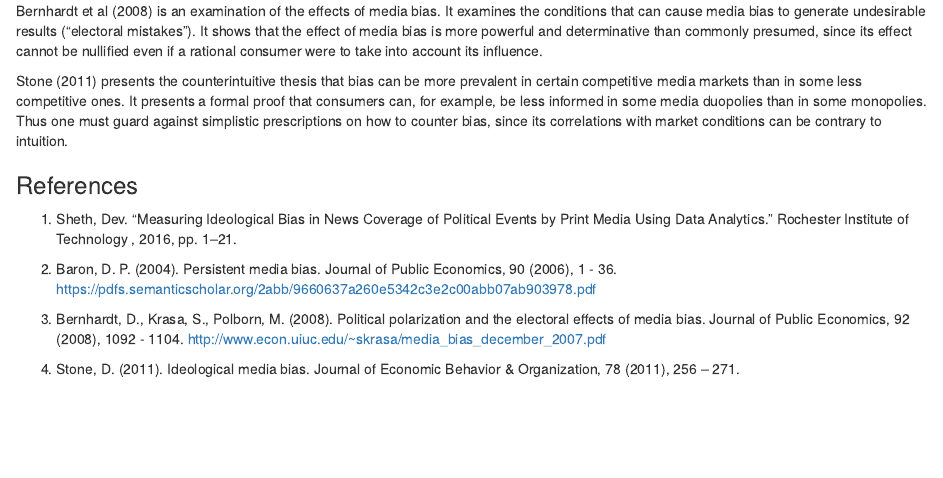
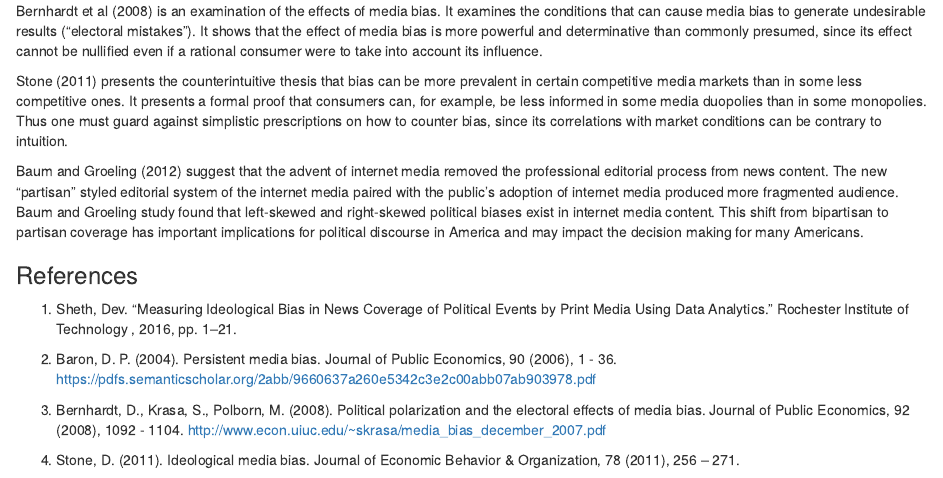
Before and after one commit to mburke65/Data_698_Final, an R Markdown document (Literature_Review/LiteratureReview_vks.Rmd): the page in a window 1100 px wide, from 410 px down. Rendered offline with R 4.5, knitr and Pandoc, with nearby package versions.

Commit message:
Update LiteratureReview_vks.Rmd

```diff
--- a/Literature_Review/LiteratureReview_vks.Rmd
+++ b/Literature_Review/LiteratureReview_vks.Rmd
@@ -13,6 +13,8 @@ There have been also attempts to understand the role of bias in a theoretical fr
 Bernhardt et al (2008) is an examination of the effects of media bias. It examines the conditions that can cause media bias to generate undesirable results ("electoral mistakes"). It shows that the effect of media bias is more powerful and determinative than commonly presumed, since its effect cannot be nullified even if a rational consumer were to take into account its influence.
 
 Stone (2011) presents the counterintuitive thesis that bias can be more prevalent in certain competitive media markets than in some less competitive ones. It presents a formal proof that consumers can, for example, be less informed in some media duopolies than in some monopolies. Thus one must guard against simplistic prescriptions on how to counter bias, since its correlations with market conditions can be contrary to intuition.
+
+Baum and Groeling (2012) suggest that the advent of internet media removed the professional editorial process from news content. The new “partisan” styled editorial system of the internet media paired with the public’s adoption of internet media produced more fragmented audience. Baum and Groeling study found that left-skewed and right-skewed political biases exist in internet media content. This shift from bipartisan to partisan coverage has important implications for political discourse in America and may impact the decision making for many Americans.
 
 
 ### References
```
